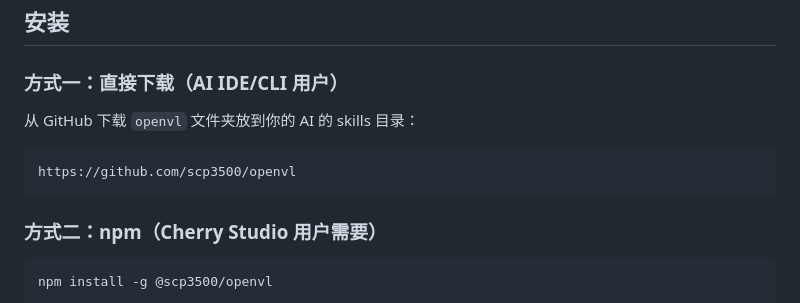
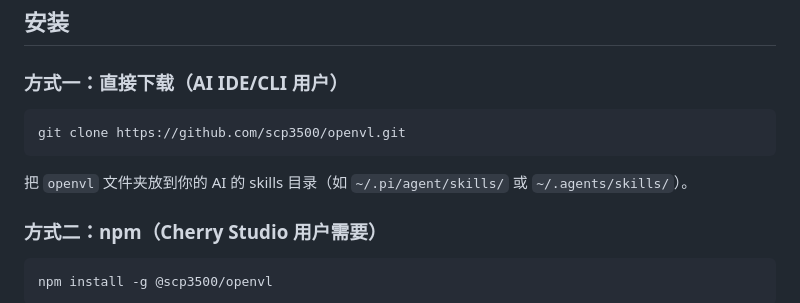
Before and after one commit to scp3500/openvl, a Markdown page: README.md, the part around the change. Rendered like a GitHub page.

Commit message:
docs: clarify git clone instructions

````diff
--- a/README.md
+++ b/README.md
@@ -8,11 +8,11 @@
 
 ### 方式一：直接下载（AI IDE/CLI 用户）
 
-从 GitHub 下载 `openvl` 文件夹放到你的 AI 的 skills 目录：
+```bash
+git clone https://github.com/scp3500/openvl.git
+```
 
-```
-https://github.com/scp3500/openvl
-```
+把 `openvl` 文件夹放到你的 AI 的 skills 目录（如 `~/.pi/agent/skills/` 或 `~/.agents/skills/`）。
 
 ### 方式二：npm（Cherry Studio 用户需要）
 
````
